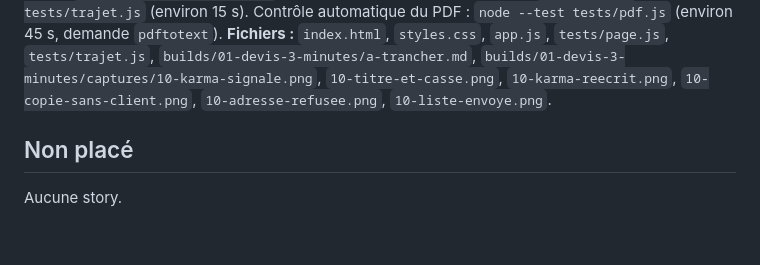
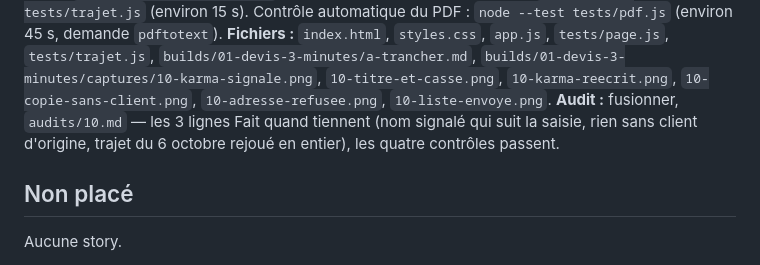
Before and after one commit to Karnonson/devis-3-minutes, a Markdown page: builds/01-devis-3-minutes/tranches.md, the part around the change. GitHub-like rendering; blank space fills up the shorter version.

Commit message:
audit 10 — fusionner
Co-Authored-By: Claude Opus 5 (1M context) <noreply@anthropic.com>

```diff
--- a/builds/01-devis-3-minutes/tranches.md
+++ b/builds/01-devis-3-minutes/tranches.md
@@ -276,6 +276,7 @@ Chaque tranche se construit et s'essaie sur l'ordinateur, page servie à `http:/
 
 **Pour lancer :** `python3 -m http.server 8000` depuis le dossier du projet, puis ouvrir `http://localhost:8000` dans Chrome. Tests de calcul : `node --test`. Contrôle automatique de la page : `node --test tests/page.js` (environ 45 s). Trajet du 6 octobre : `node --test tests/trajet.js` (environ 15 s). Contrôle automatique du PDF : `node --test tests/pdf.js` (environ 45 s, demande `pdftotext`).
 **Fichiers :** `index.html`, `styles.css`, `app.js`, `tests/page.js`, `tests/trajet.js`, `builds/01-devis-3-minutes/a-trancher.md`, `builds/01-devis-3-minutes/captures/10-karma-signale.png`, `10-titre-et-casse.png`, `10-karma-reecrit.png`, `10-copie-sans-client.png`, `10-adresse-refusee.png`, `10-liste-envoye.png`.
+**Audit :** fusionner, `audits/10.md` — les 3 lignes Fait quand tiennent (nom signalé qui suit la saisie, rien sans client d'origine, trajet du 6 octobre rejoué en entier), les quatre contrôles passent.
 
 ## Non placé
 
```
Also changed, not shown: 1 other file.
